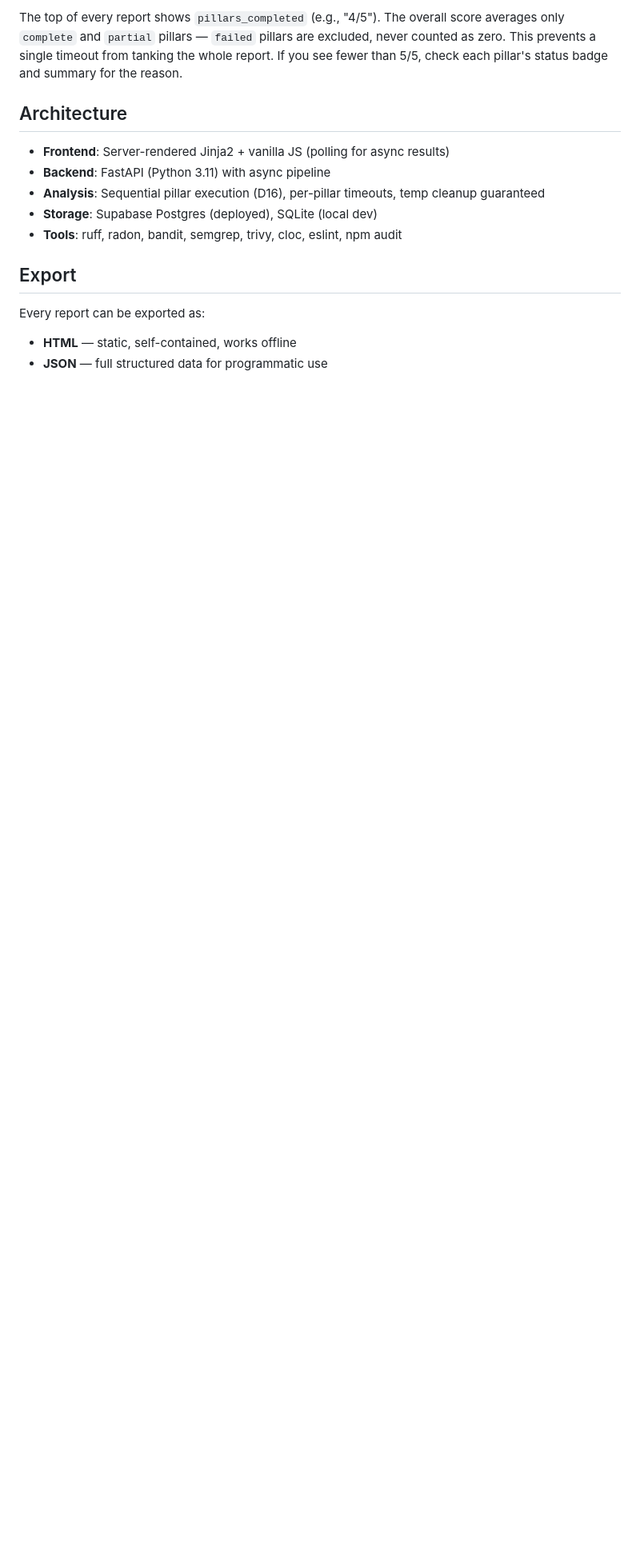
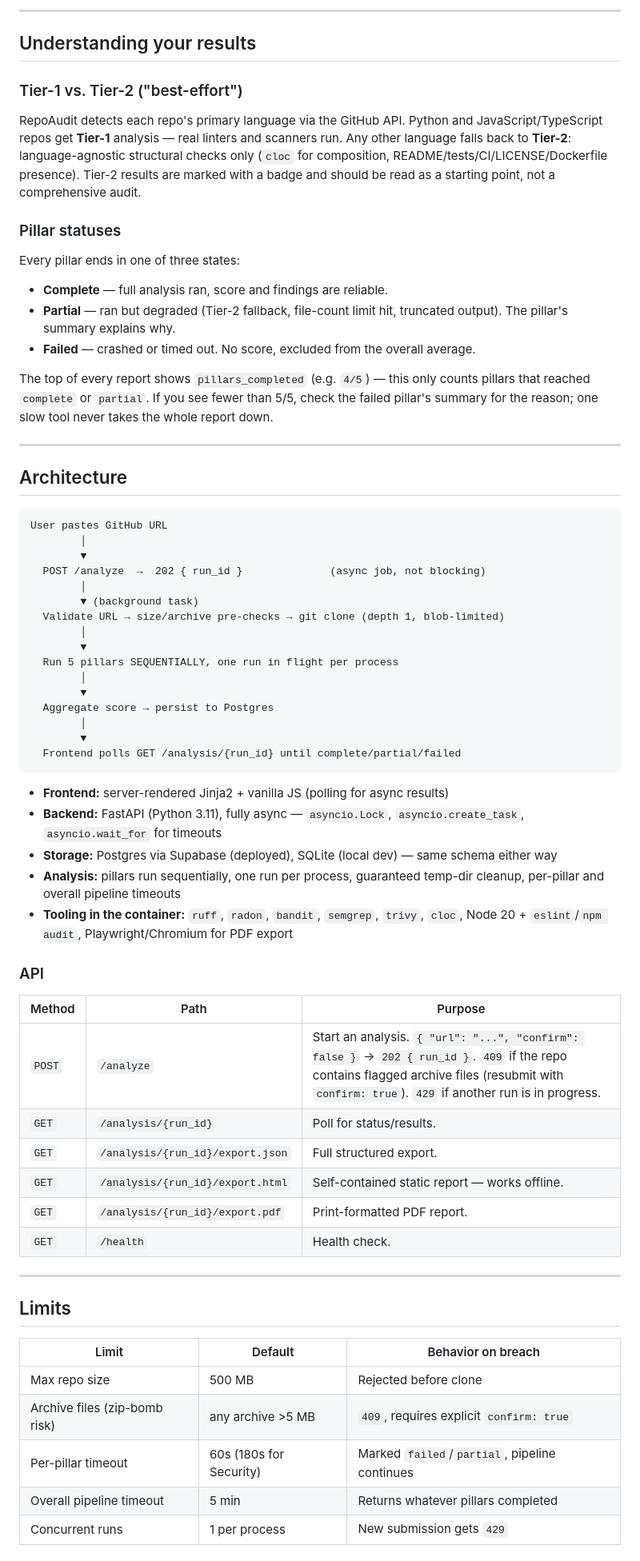
Before and after one commit to HassanSep21/repoaudit, a Markdown page: README.md, the part around one of its changes. Shown at 80% size. Drawn GitHub-style; blank space fills up the shorter version.

````diff
--- a/README.md
+++ b/README.md
@@ -60,15 +68,71 @@ Each pillar can complete with one of three statuses:
 
-The top of every report shows `pillars_completed` (e.g., "4/5"). The overall score averages only `complete` and `partial` pillars — `failed` pillars are excluded, never counted as zero. This prevents a single timeout from tanking the whole report. If you see fewer than 5/5, check each pillar's status badge and summary for the reason.
+---
+
+## Understanding your results
+
+### Tier-1 vs. Tier-2 ("best-effort")
+
+RepoAudit detects each repo's primary language via the GitHub API. Python and JavaScript/TypeScript repos get **Tier-1** analysis — real linters and scanners run. Any other language falls back to **Tier-2**: language-agnostic structural checks only (`cloc` for composition, README/tests/CI/LICENSE/Dockerfile presence). Tier-2 results are marked with a badge and should be read as a starting point, not a comprehensive audit.
+
+### Pillar statuses
+
+Every pillar ends in one of three states:
+
+- **Complete** — full analysis ran, score and findings are reliable.
+- **Partial** — ran but degraded (Tier-2 fallback, file-count limit hit, truncated output). The pillar's summary explains why.
+- **Failed** — crashed or timed out. No score, excluded from the overall average.
+
+The top of every report shows `pillars_completed` (e.g. `4/5`) — this only counts pillars that reached `complete` or `partial`. If you see fewer than 5/5, check the failed pillar's summary for the reason; one slow tool never takes the whole report down.
+
+---
 
 ## Architecture
 
-- **Frontend**: Server-rendered Jinja2 + vanilla JS (polling for async results)
-- **Backend**: FastAPI (Python 3.11) with async pipeline
-- **Analysis**: Sequential pillar execution (D16), per-pillar timeouts, temp cleanup guaranteed
-- **Storage**: Supabase Postgres (deployed), SQLite (local dev)
-- **Tools**: ruff, radon, bandit, semgrep, trivy, cloc, eslint, npm audit
+```
+User pastes GitHub URL
+        │
+        ▼
+  POST /analyze  →  202 { run_id }              (async job, not blocking)
+        │
+        ▼ (background task)
+  Validate URL → size/archive pre-checks → git clone (depth 1, blob-limited)
+        │
+        ▼
+  Run 5 pillars SEQUENTIALLY, one run in flight per process
+        │
+        ▼
+  Aggregate score → persist to Postgres
+        │
+        ▼
+  Frontend polls GET /analysis/{run_id} until complete/partial/failed
+```
 
-## Export
+- **Frontend:** server-rendered Jinja2 + vanilla JS (polling for async results)
+- **Backend:** FastAPI (Python 3.11), fully async — `asyncio.Lock`, `asyncio.create_task`, `asyncio.wait_for` for timeouts
+- **Storage:** Postgres via Supabase (deployed), SQLite (local dev) — same schema either way
+- **Analysis:** pillars run sequentially, one run per process, guaranteed temp-dir cleanup, per-pillar and overall pipeline timeouts
+- **Tooling in the container:** `ruff`, `radon`, `bandit`, `semgrep`, `trivy`, `cloc`, Node 20 + `eslint`/`npm audit`, Playwright/Chromium for PDF export
 
-Every report can be exported as:
-- **HTML** — static, self-contained, works offline
+### API
+
+| Method | Path | Purpose |
+|---|---|---|
+| `POST` | `/analyze` | Start an analysis. `{ "url": "...", "confirm": false }` → `202 { run_id }`. `409` if the repo contains flagged archive files (resubmit with `confirm: true`). `429` if another run is in progress. |
+| `GET` | `/analysis/{run_id}` | Poll for status/results. |
+| `GET` | `/analysis/{run_id}/export.json` | Full structured export. |
+| `GET` | `/analysis/{run_id}/export.html` | Self-contained static report — works offline. |
+| `GET` | `/analysis/{run_id}/export.pdf` | Print-formatted PDF report. |
+| `GET` | `/health` | Health check. |
+
+---
+
+## Limits
+
+| Limit | Default | Behavior on breach |
+|---|---|---|
+| Max repo size | 500 MB | Rejected before clone |
+| Archive files (zip-bomb risk) | any archive >5 MB | `409`, requires explicit `confirm: true` |
+| Per-pillar timeout | 60s (180s for Security) | Marked `failed`/`partial`, pipeline continues |
+| Overall pipeline timeout | 5 min | Returns whatever pillars completed |
+| Concurrent runs | 1 per process | New submission gets `429` |
+
````
Also changed, not shown: other parts of README.md (+95 -35 lines).
